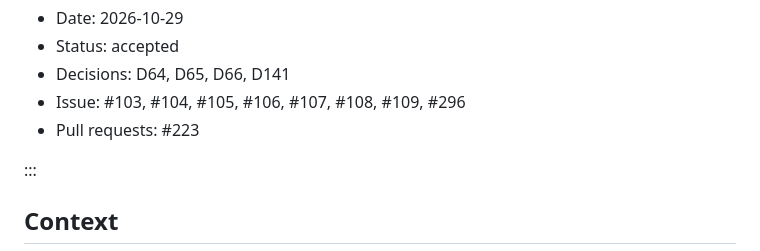
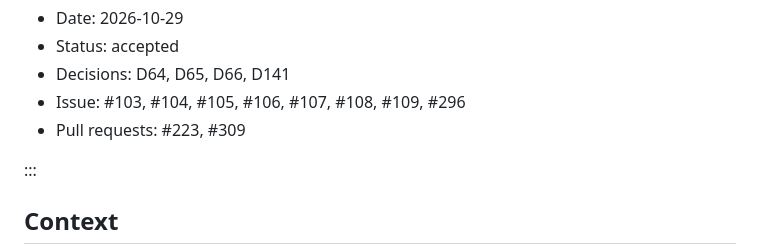
Before and after one commit to cruisinme30/vellum, a Markdown page: docs/adr/0012-drive-service.md, the part around the change. GitHub-like rendering.

Commit message:
docs(drive): link the SQL index pull request from ADR 0012
The decision record lists the pull requests that carry it; add #309.

Co-Authored-By: Claude Opus 5.5 <noreply@anthropic.com>
Claude-Session: https://claude.ai/code/session_01G6sMQ61UFmsVUC1qmfEkjM
Signed-off-by: Claude <noreply@anthropic.com>

```diff
--- a/docs/adr/0012-drive-service.md
+++ b/docs/adr/0012-drive-service.md
@@ -13,7 +13,7 @@ vellum: 1
 - Status: accepted
 - Decisions: D64, D65, D66, D141
 - Issue: #103, #104, #105, #106, #107, #108, #109, #296
-- Pull requests: #223
+- Pull requests: #223, #309
 
 :::
 
```
